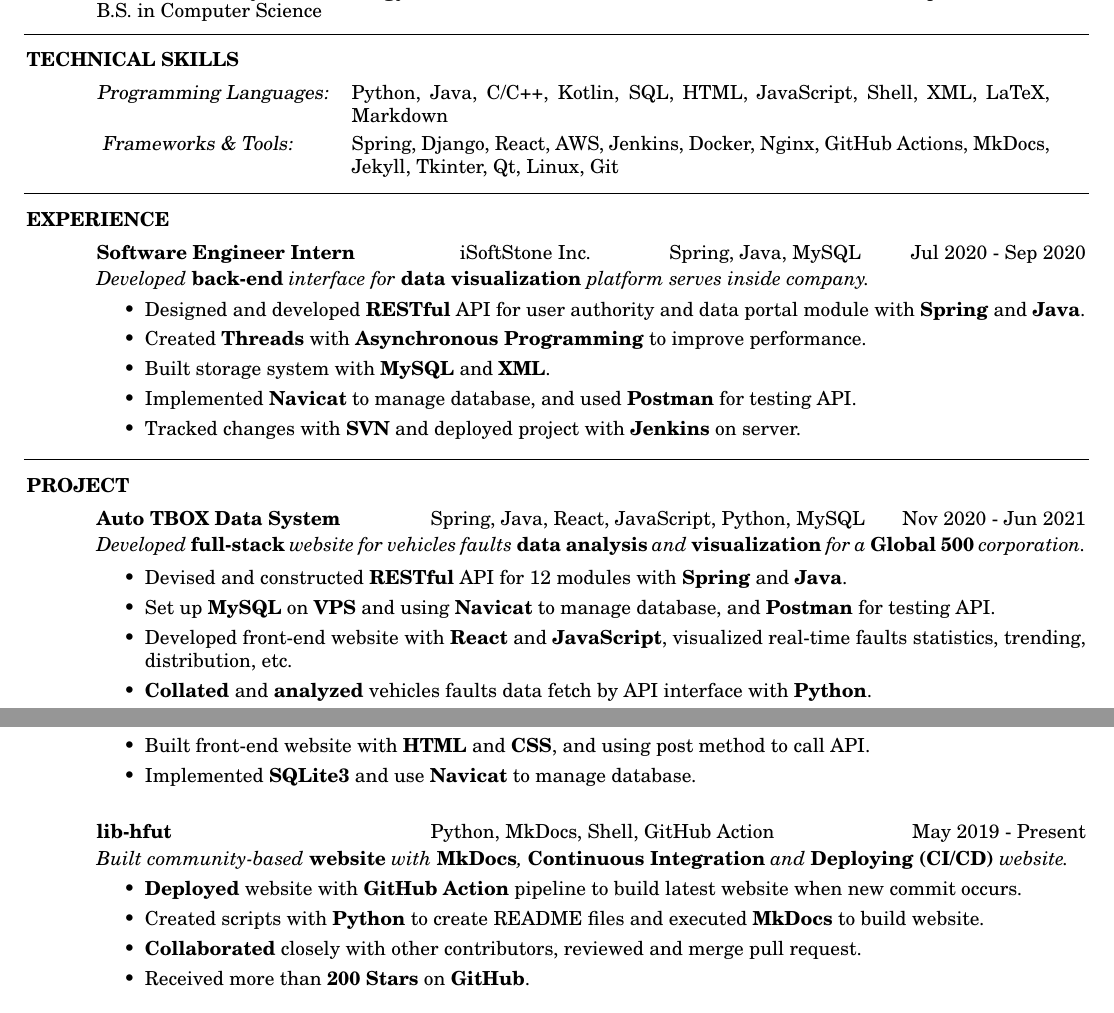
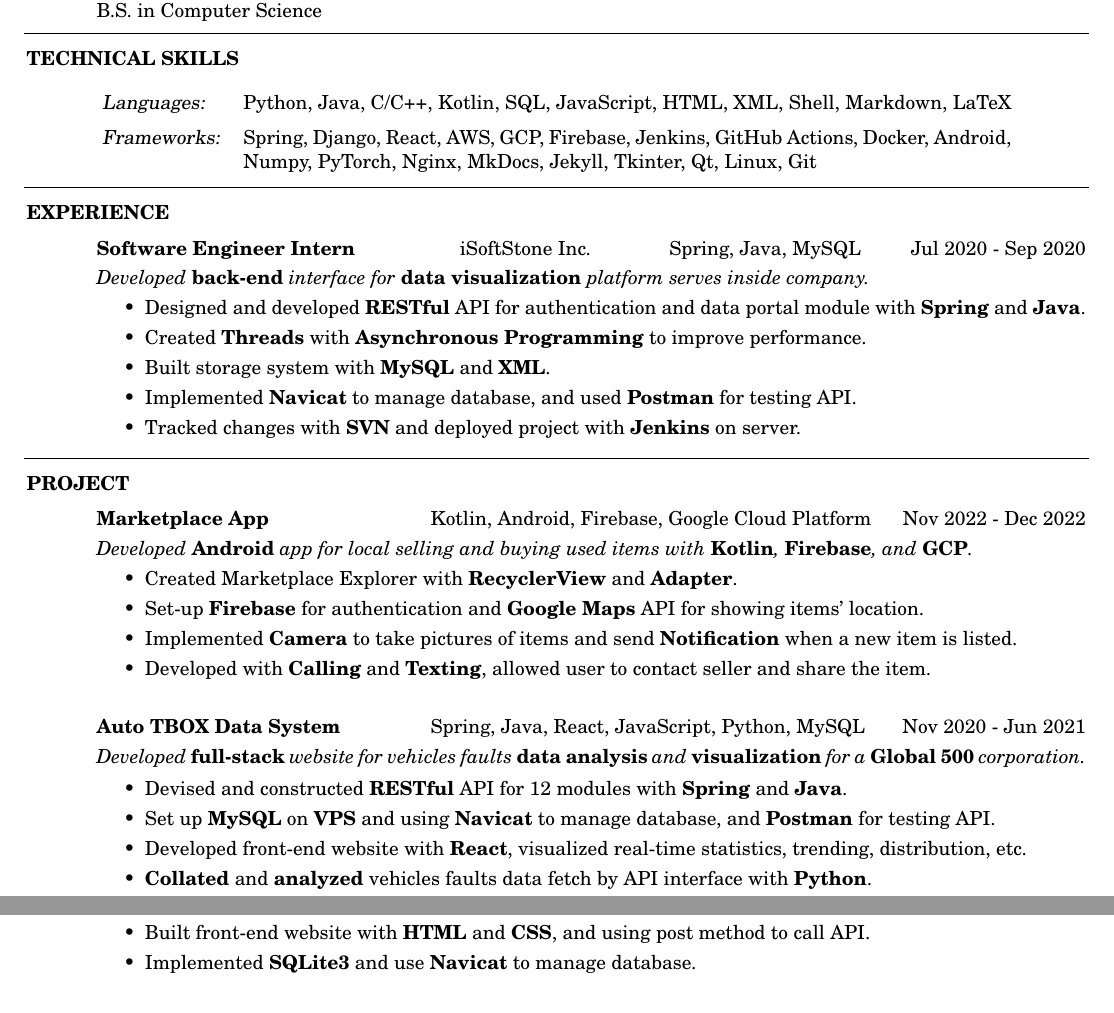
Before and after one commit to DolorHunter/resume, a LaTeX CV (resume.tex): two parts of the page, joined at a grey line, cut so that both start at the same text. Compiled offline with pdfLaTeX.

Commit message:
add marketplace app, del lib-hfut

```diff
--- a/resume.tex
+++ b/resume.tex
@@ -58,12 +58,13 @@
 \section{TECHNICAL SKILLS}
     \vspace{+0.1in}
     \hspace{-0.12in}
-    \begin{tabular}{l p{5in}}
-    {\sl Programming Languages:} & Python, Java, C/C++, Kotlin, SQL, HTML, JavaScript,
-                        Shell, XML, LaTeX, Markdown \\
+    \begin{tabular}{l p{5.5in}}
     \rule{0in}{0.2in}
-    {\sl Frameworks \& Tools:} & Spring, Django, React, AWS, Jenkins, Docker, Nginx,
-                         GitHub Actions, MkDocs, Jekyll, Tkinter, Qt, Linux, Git
+    {\sl Languages:} & Python, Java, C/C++, Kotlin, SQL, JavaScript, HTML, XML,
+                        Shell, Markdown, LaTeX \\
+    \rule{0in}{0.2in}
+    {\sl Frameworks:} & Spring, Django, React, AWS, GCP, Firebase, Jenkins, GitHub Actions, Docker,
+                        Android, Numpy, PyTorch, Nginx, MkDocs, Jekyll, Tkinter, Qt, Linux, Git
     \end{tabular}
 
 \vspace{-5pt}
@@ -84,7 +85,7 @@
                 platform serves inside company.}
     \vspace{+0.05in}
     \begin{itemize} \itemsep 1.5pt %reduce space between items
-        \item Designed and developed {\bf RESTful} API for user authority and
+        \item Designed and developed {\bf RESTful} API for authentication and
                 data portal module with {\bf Spring} and {\bf Java}.
         \item Created {\bf Threads} with {\bf Asynchronous Programming} to
                 improve performance.
@@ -107,6 +108,25 @@
     \vspace{0.00in}
     \begin{tabbing}
     \hspace{2.391in}\= \hspace{3in}\= \kill % set up two tab positions
+    \href{https://github.com/DolorHunter/Marketplace}{\bf Marketplace App}  \>
+                Kotlin, Android, Firebase, Google Cloud Platform \` Nov 2022 - Dec 2022 \\
+    \end{tabbing}\vspace{-20pt}      % suppress blank line after tabbing \
+    % descriptions
+    \vspace{-0.1in}
+    \textit{Developed {\bf Android} app for local selling and buying used items with {\bf Kotlin},
+                {\bf Firebase}, and {\bf GCP}.}
+    \vspace{+0.05in}
+    \begin{itemize} \itemsep 1.5pt %reduce space between items
+        \item Created Marketplace Explorer with {\bf RecyclerView} and {\bf Adapter}.
+        \item Set-up {\bf Firebase} for authentication and {\bf Google Maps} API for showing items' location.
+        \item Implemented {\bf Camera} to take pictures of items and send {\bf Notification} when a new item is listed.
+        \item Developed with {\bf Calling} and {\bf Texting}, allowed user to contact seller and share the item.
+    \end{itemize}
+
+    % second project
+    \vspace{0.00in}
+    \begin{tabbing}
+    \hspace{2.391in}\= \hspace{3in}\= \kill % set up two tab positions
     \href{https://github.com/DolorHunter/AutoTBOXDataSystem}{\bf Auto TBOX Data System}  \>
                 Spring, Java, React, JavaScript, Python, MySQL \` Nov 2020 - Jun 2021 \\
     \end{tabbing}\vspace{-20pt}      % suppress blank line after tabbing \
@@ -120,7 +140,7 @@
                 {\bf Spring} and {\bf Java}.
         \item Set up {\bf MySQL} on {\bf VPS} and using {\bf Navicat} to manage database, and
                 {\bf Postman} for testing API.
-        \item Developed front-end website with {\bf React} and {\bf JavaScript}, visualized real-time faults statistics,
+        \item Developed front-end website with {\bf React}, visualized real-time statistics,
                 trending, distribution, etc.
         \item {\bf Collated} and {\bf analyzed} vehicles faults data fetch by API interface with
                 {\bf Python}.
@@ -149,25 +169,5 @@
         \item Implemented {\bf SQLite3} and use {\bf Navicat} to manage database.
     \end{itemize}
 
-    % third project
-    \vspace{0.00in}
-    \begin{tabbing}
-    \hspace{2.391in}\= \hspace{3in}\= \kill % set up two tab positions
-    \href{https://github.com/lib-hfut/lib-hfut}{\bf lib-hfut}  \>
-                Python, MkDocs, Shell, GitHub Action \` May 2019 - Present \\
-    \end{tabbing}\vspace{-20pt}      % suppress blank line after tabbing \
-    % descriptions
-    \vspace{-0.1in}
-    \textit{Built community-based {\bf website} with {\bf MkDocs}, {\bf Continuous Integration} and
-                {\bf Deploying} {\bf (CI/CD)} website.}
-    \vspace{+0.05in}
-    \begin{itemize} \itemsep 1.5pt %reduce space between items
-        \item {\bf Deployed} website with {\bf GitHub Action} pipeline to build latest website
-                when new commit occurs.
-        \item Created scripts with {\bf Python} to create README files and executed {\bf MkDocs} to build website.
-        \item {\bf Collaborated} closely with other contributors, reviewed and merge pull request.
-        \item Received more than {\bf 200 Stars} on {\bf GitHub}.
-    \end{itemize}
-
 \end{resume}
 \end{document}
```
Also changed, not shown: resume.pdf, resume.tex (2 more changed lines), 3 other files.
